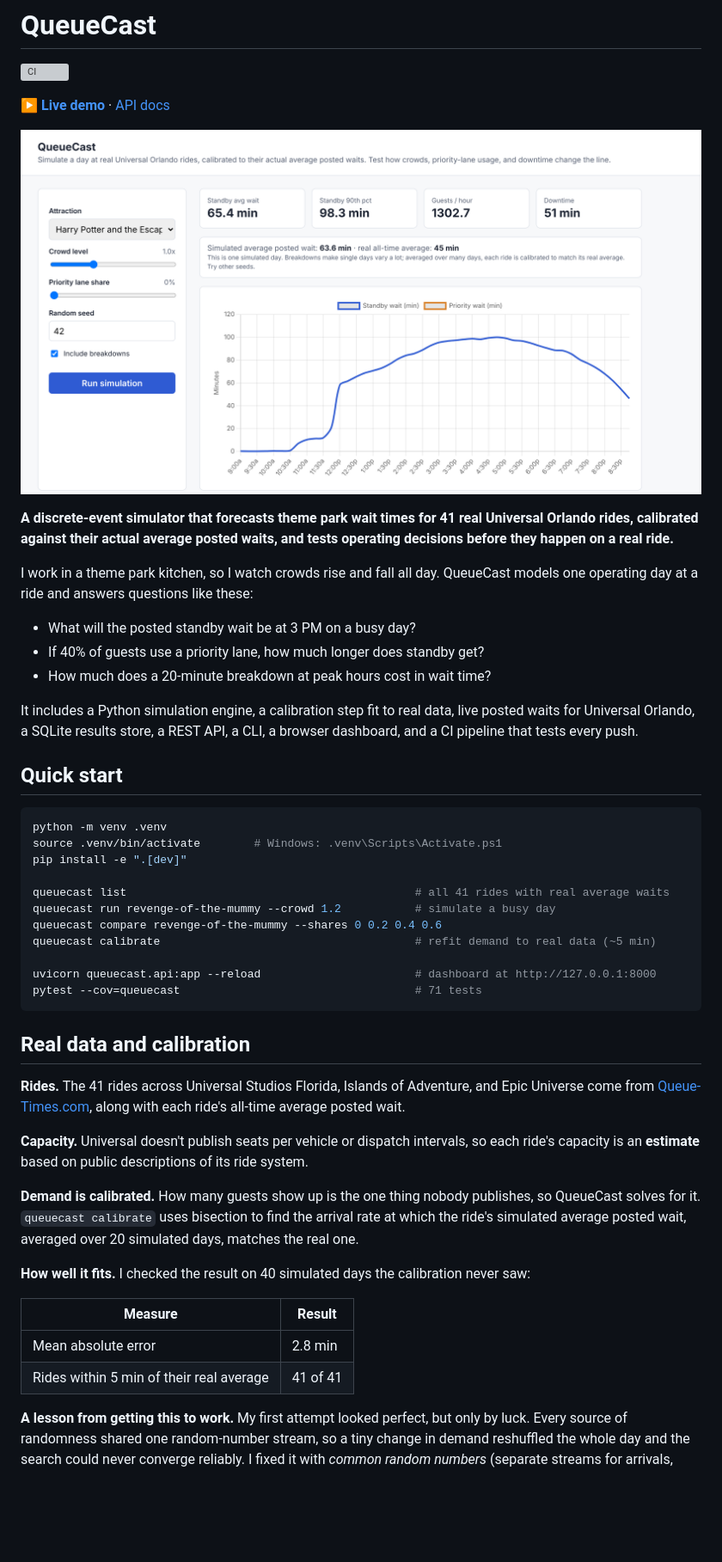
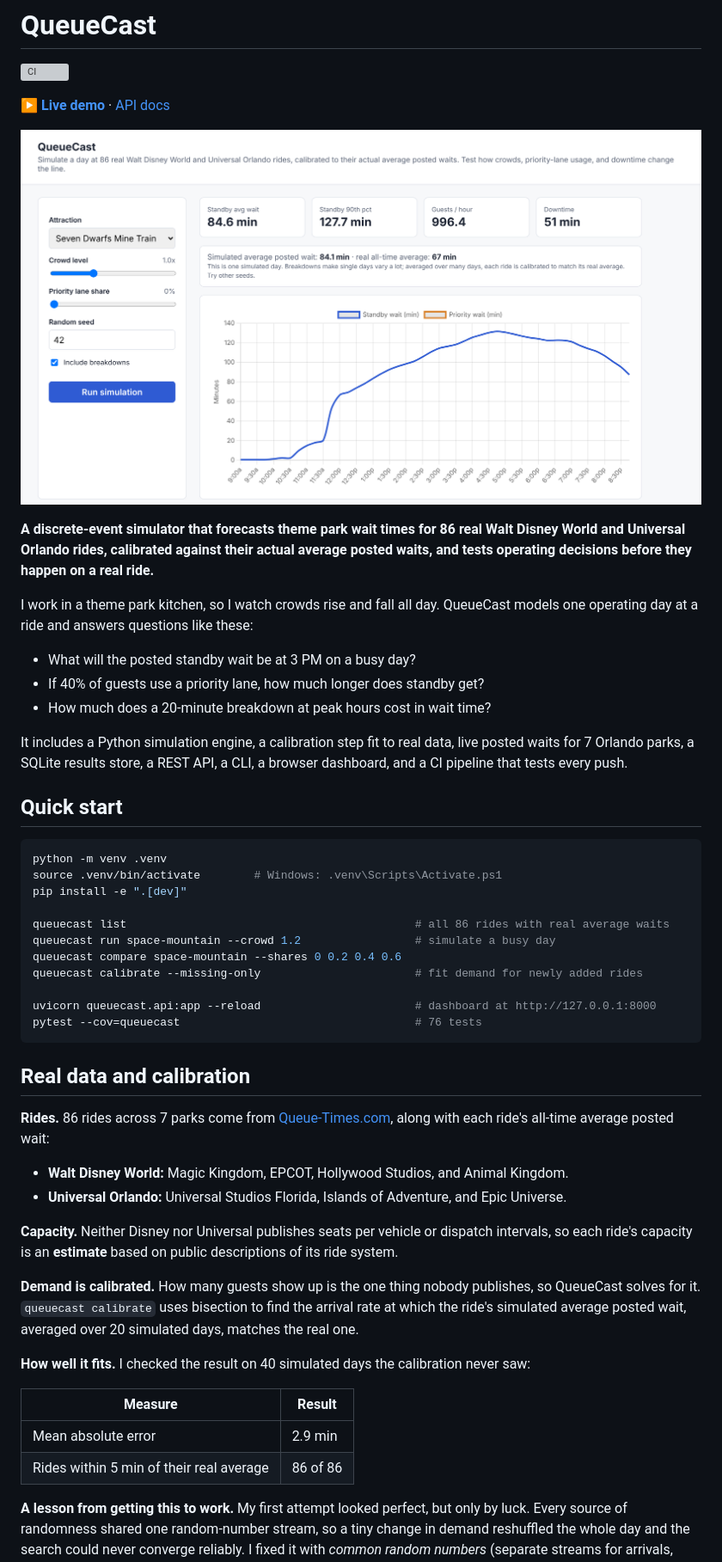
Before and after one commit to LeslyDTech/queuecast, a Markdown page: README.md, the part around one of its changes. Shown at 86% size. GitHub-like rendering; pictures changed too: docs/dashboard.png; blank space fills up the shorter version; grey boxes are pictures that could not be loaded.

Commit message:
Add Walt Disney World: 45 calibrated rides and live waits for 4 parks

````diff
--- a/README.md
+++ b/README.md
@@ -6,7 +6,7 @@
 
 ![QueueCast dashboard](docs/dashboard.png)
 
-**A discrete-event simulator that forecasts theme park wait times for 41 real Universal Orlando rides, calibrated against their actual average posted waits, and tests operating decisions before they happen on a real ride.**
+**A discrete-event simulator that forecasts theme park wait times for 86 real Walt Disney World and Universal Orlando rides, calibrated against their actual average posted waits, and tests operating decisions before they happen on a real ride.**
 
 I work in a theme park kitchen, so I watch crowds rise and fall all day. QueueCast models one operating day at a ride and answers questions like these:
 
@@ -14,7 +14,7 @@ I work in a theme park kitchen, so I watch crowds rise and fall all day. QueueCa
 - If 40% of guests use a priority lane, how much longer does standby get?
 - How much does a 20-minute breakdown at peak hours cost in wait time?
 
-It includes a Python simulation engine, a calibration step fit to real data, live posted waits for Universal Orlando, a SQLite results store, a REST API, a CLI, a browser dashboard, and a CI pipeline that tests every push.
+It includes a Python simulation engine, a calibration step fit to real data, live posted waits for 7 Orlando parks, a SQLite results store, a REST API, a CLI, a browser dashboard, and a CI pipeline that tests every push.
 
 ## Quick start
 
@@ -23,20 +23,22 @@ python -m venv .venv
 source .venv/bin/activate        # Windows: .venv\Scripts\Activate.ps1
 pip install -e ".[dev]"
 
-queuecast list                                           # all 41 rides with real average waits
-queuecast run revenge-of-the-mummy --crowd 1.2           # simulate a busy day
-queuecast compare revenge-of-the-mummy --shares 0 0.2 0.4 0.6
-queuecast calibrate                                      # refit demand to real data (~5 min)
+queuecast list                                           # all 86 rides with real average waits
+queuecast run space-mountain --crowd 1.2                 # simulate a busy day
+queuecast compare space-mountain --shares 0 0.2 0.4 0.6
+queuecast calibrate --missing-only                       # fit demand for newly added rides
 
 uvicorn queuecast.api:app --reload                       # dashboard at http://127.0.0.1:8000
-pytest --cov=queuecast                                   # 71 tests
+pytest --cov=queuecast                                   # 76 tests
 ```
 
 ## Real data and calibration
 
-**Rides.** The 41 rides across Universal Studios Florida, Islands of Adventure, and Epic Universe come from [Queue-Times.com](https://queue-times.com/), along with each ride's all-time average posted wait.
+**Rides.** 86 rides across 7 parks come from [Queue-Times.com](https://queue-times.com/), along with each ride's all-time average posted wait:
+- **Walt Disney World:** Magic Kingdom, EPCOT, Hollywood Studios, and Animal Kingdom.
+- **Universal Orlando:** Universal Studios Florida, Islands of Adventure, and Epic Universe.
 
-**Capacity.** Universal doesn't publish seats per vehicle or dispatch intervals, so each ride's capacity is an **estimate** based on public descriptions of its ride system.
+**Capacity.** Neither Disney nor Universal publishes seats per vehicle or dispatch intervals, so each ride's capacity is an **estimate** based on public descriptions of its ride system.
 
 **Demand is calibrated.** How many guests show up is the one thing nobody publishes, so QueueCast solves for it. `queuecast calibrate` uses bisection to find the arrival rate at which the ride's simulated average posted wait, averaged over 20 simulated days, matches the real one.
 
@@ -44,8 +46,8 @@ pytest --cov=queuecast                                   # 71 tests
 
 | Measure | Result |
 | --- | --- |
-| Mean absolute error | 2.8 min |
-| Rides within 5 min of their real average | 41 of 41 |
+| Mean absolute error | 2.9 min |
+| Rides within 5 min of their real average | 86 of 86 |
 
 **A lesson from getting this to work.** My first attempt looked perfect, but only by luck. Every source of randomness shared one random-number stream, so a tiny change in demand reshuffled the whole day and the search could never converge reliably. I fixed it with *common random numbers* (separate streams for arrivals, lanes, and breakdowns) and *time-rescaled* arrivals (raising demand compresses arrival times smoothly instead of redrawing them). See [ADR 0003](docs/decisions/0003-common-random-numbers.md).
 
````
Also changed, not shown: other parts of README.md (+10 -10 lines), docs/DATA.md (+19 -6 lines), 7 other files.
